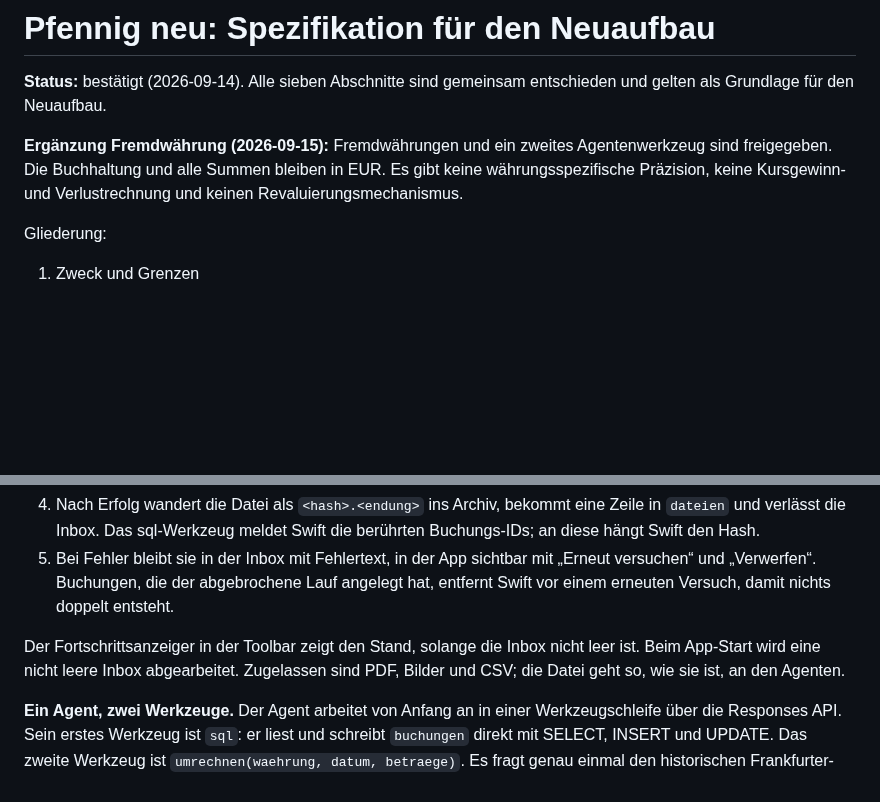
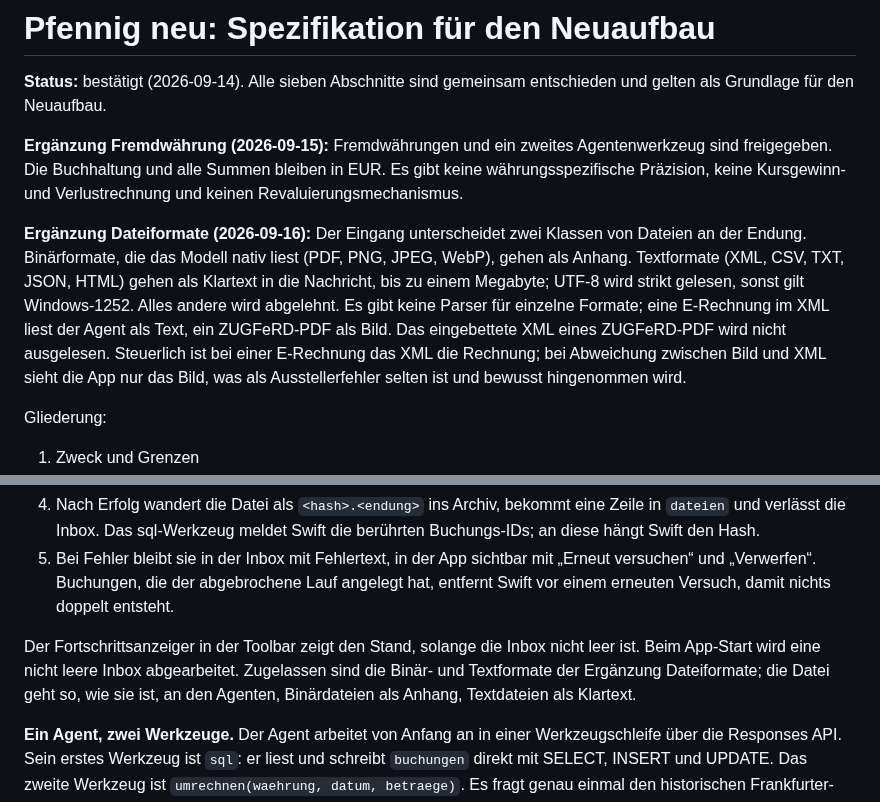
Before and after one commit to pietz/pfennig, a Markdown page: docs/specs/pfennig-neu.md, 2 parts joined by grey strips. Rendered like a GitHub page; blank space fills up the shorter version.

Commit message:
Spec: text formats go to the agent as plain text, no per-format parsers
Co-Authored-By: Claude Fable 5.1 <noreply@anthropic.com>

```diff
--- a/docs/specs/pfennig-neu.md
+++ b/docs/specs/pfennig-neu.md
@@ -3,6 +3,8 @@
 **Status:** bestätigt (2026-09-14). Alle sieben Abschnitte sind gemeinsam entschieden und gelten als Grundlage für den Neuaufbau.
 
 **Ergänzung Fremdwährung (2026-09-15):** Fremdwährungen und ein zweites Agentenwerkzeug sind freigegeben. Die Buchhaltung und alle Summen bleiben in EUR. Es gibt keine währungsspezifische Präzision, keine Kursgewinn- und Verlustrechnung und keinen Revaluierungsmechanismus.
+
+**Ergänzung Dateiformate (2026-09-16):** Der Eingang unterscheidet zwei Klassen von Dateien an der Endung. Binärformate, die das Modell nativ liest (PDF, PNG, JPEG, WebP), gehen als Anhang. Textformate (XML, CSV, TXT, JSON, HTML) gehen als Klartext in die Nachricht, bis zu einem Megabyte; UTF-8 wird strikt gelesen, sonst gilt Windows-1252. Alles andere wird abgelehnt. Es gibt keine Parser für einzelne Formate; eine E-Rechnung im XML liest der Agent als Text, ein ZUGFeRD-PDF als Bild. Das eingebettete XML eines ZUGFeRD-PDF wird nicht ausgelesen. Steuerlich ist bei einer E-Rechnung das XML die Rechnung; bei Abweichung zwischen Bild und XML sieht die App nur das Bild, was als Ausstellerfehler selten ist und bewusst hingenommen wird.
 
 Gliederung:
 
@@ -100,7 +102,7 @@ Die Toolbar zeigt auf Start nur den Fortschrittsanzeiger, „Neue Buchung“ und
 4. Nach Erfolg wandert die Datei als `<hash>.<endung>` ins Archiv, bekommt eine Zeile in `dateien` und verlässt die Inbox. Das sql-Werkzeug meldet Swift die berührten Buchungs-IDs; an diese hängt Swift den Hash.
 5. Bei Fehler bleibt sie in der Inbox mit Fehlertext, in der App sichtbar mit „Erneut versuchen“ und „Verwerfen“. Buchungen, die der abgebrochene Lauf angelegt hat, entfernt Swift vor einem erneuten Versuch, damit nichts doppelt entsteht.
 
-Der Fortschrittsanzeiger in der Toolbar zeigt den Stand, solange die Inbox nicht leer ist. Beim App-Start wird eine nicht leere Inbox abgearbeitet. Zugelassen sind PDF, Bilder und CSV; die Datei geht so, wie sie ist, an den Agenten.
+Der Fortschrittsanzeiger in der Toolbar zeigt den Stand, solange die Inbox nicht leer ist. Beim App-Start wird eine nicht leere Inbox abgearbeitet. Zugelassen sind die Binär- und Textformate der Ergänzung Dateiformate; die Datei geht so, wie sie ist, an den Agenten, Binärdateien als Anhang, Textdateien als Klartext.
 
 **Ein Agent, zwei Werkzeuge.** Der Agent arbeitet von Anfang an in einer Werkzeugschleife über die Responses API. Sein erstes Werkzeug ist `sql`: er liest und schreibt `buchungen` direkt mit SELECT, INSERT und UPDATE. Das zweite Werkzeug ist `umrechnen(waehrung, datum, betraege)`. Es fragt genau einmal den historischen Frankfurter-v2-Kurs für das Währungspaar und Datum ab und rechnet alle gelieferten Originalbeträge mit Swift `Decimal` in EUR-Cent um. Die öffentliche API erhält nur Währung und Datum, nicht Beträge oder Dokumente. Die Standardrate ist Frankfurters gemischte Referenzrate, ausdrücklich kein Bank- oder steuerlich vorgeschriebener Kurs. Rate, tatsächliches Kursdatum und Quelle stehen in der bestehenden Anfragekonversation. Es gibt keinen getrennten Extraktionspfad mit eigenem Ausgabeschema; was die App später zusätzlich kann (Kontoauszüge, Zuordnungen), ändert nur die Anleitung, nicht den Mechanismus.
 
```
Also changed, not shown: docs/backlog.md (+3 -2 lines).
